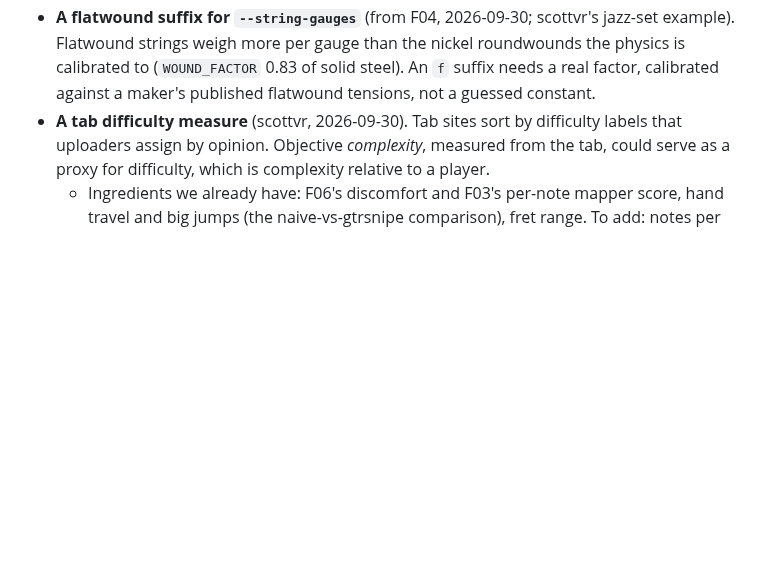
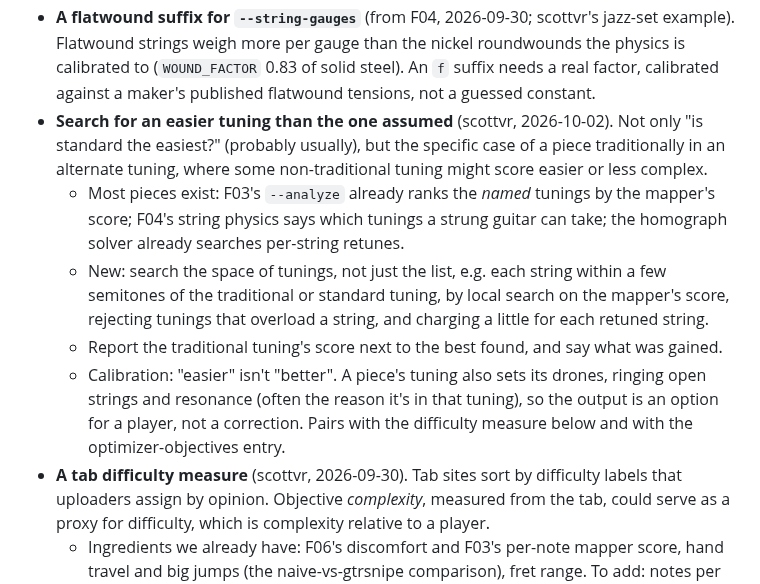
Before and after one commit to scottvr/gtrsnipe, a Markdown page: docs/dev/PARKING-LOT.md, the part around the change. GitHub-like rendering; blank space fills up the shorter version.

Commit message:
docs(parking-lot): search for an easier tuning than the traditional one (scottvr)

```diff
--- a/docs/dev/PARKING-LOT.md
+++ b/docs/dev/PARKING-LOT.md
@@ -119,6 +119,20 @@ notes are in git history.
   example). Flatwound strings weigh more per gauge than the nickel roundwounds the physics
   is calibrated to (`WOUND_FACTOR` 0.83 of solid steel). An `f` suffix needs a real factor,
   calibrated against a maker's published flatwound tensions, not a guessed constant.
+- **Search for an easier tuning than the one assumed** (scottvr, 2026-10-02). Not only "is
+  standard the easiest?" (probably usually), but the specific case of a piece traditionally in
+  an alternate tuning, where some non-traditional tuning might score easier or less complex.
+  - Most pieces exist: F03's `--analyze` already ranks the *named* tunings by the mapper's
+    score; F04's string physics says which tunings a strung guitar can take; the homograph
+    solver already searches per-string retunes.
+  - New: search the space of tunings, not just the list, e.g. each string within a few
+    semitones of the traditional or standard tuning, by local search on the mapper's score,
+    rejecting tunings that overload a string, and charging a little for each retuned string.
+  - Report the traditional tuning's score next to the best found, and say what was gained.
+  - Calibration: "easier" isn't "better". A piece's tuning also sets its drones, ringing open
+    strings and resonance (often the reason it's in that tuning), so the output is an option
+    for a player, not a correction. Pairs with the difficulty measure below and with the
+    optimizer-objectives entry.
 - **A tab difficulty measure** (scottvr, 2026-09-30). Tab sites sort by difficulty labels
   that uploaders assign by opinion. Objective *complexity*, measured from the tab, could serve
   as a proxy for difficulty, which is complexity relative to a player.
```
